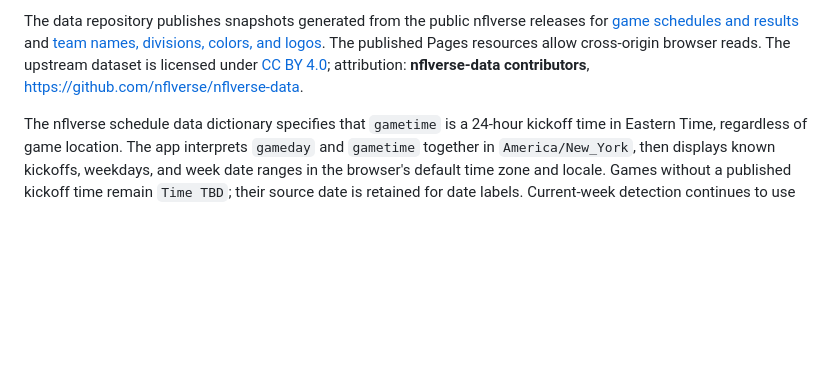
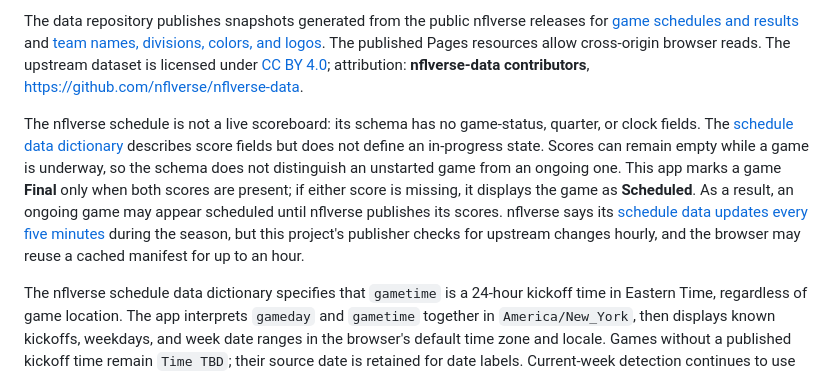
Before and after one commit to zapster/nfl-spoilerfree, a Markdown page: README.md, the part around the change. Drawn GitHub-style; blank space fills up the shorter version.

Commit message:
Document in-progress game status

```diff
--- a/README.md
+++ b/README.md
@@ -64,6 +64,17 @@ dataset is licensed under [CC BY 4.0](https://creativecommons.org/licenses/by/4.
 attribution: **nflverse-data contributors**,
 <https://github.com/nflverse/nflverse-data>.
 
+The nflverse schedule is not a live scoreboard: its schema has no game-status,
+quarter, or clock fields. The [schedule data dictionary](https://nflreadr.nflverse.com/articles/dictionary_schedules.html)
+describes score fields but does not define an in-progress state. Scores can remain
+empty while a game is underway, so the schema does not distinguish an unstarted
+game from an ongoing one. This app marks a game **Final** only when both scores
+are present; if either score is missing, it displays the game as **Scheduled**.
+As a result, an ongoing game may appear scheduled until nflverse publishes its
+scores. nflverse says its [schedule data updates every five minutes](https://nflreadr.nflverse.com/articles/nflverse_data_schedule.html#nflverse-gameschedule-data)
+during the season, but this project's publisher checks for upstream changes
+hourly, and the browser may reuse a cached manifest for up to an hour.
+
 The nflverse schedule data dictionary specifies that `gametime` is a 24-hour
 kickoff time in Eastern Time, regardless of game location. The app interprets
 `gameday` and `gametime` together in `America/New_York`, then displays known
```
